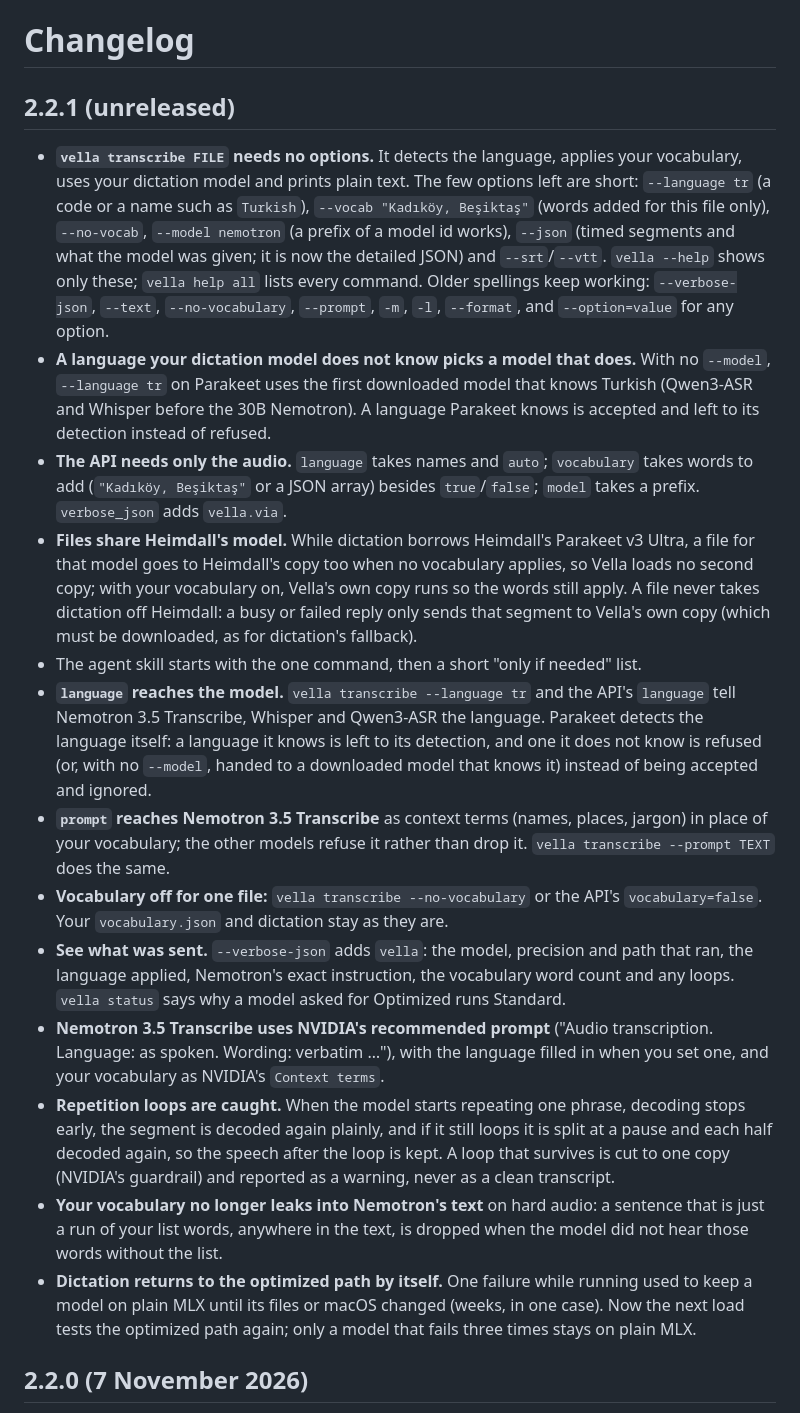
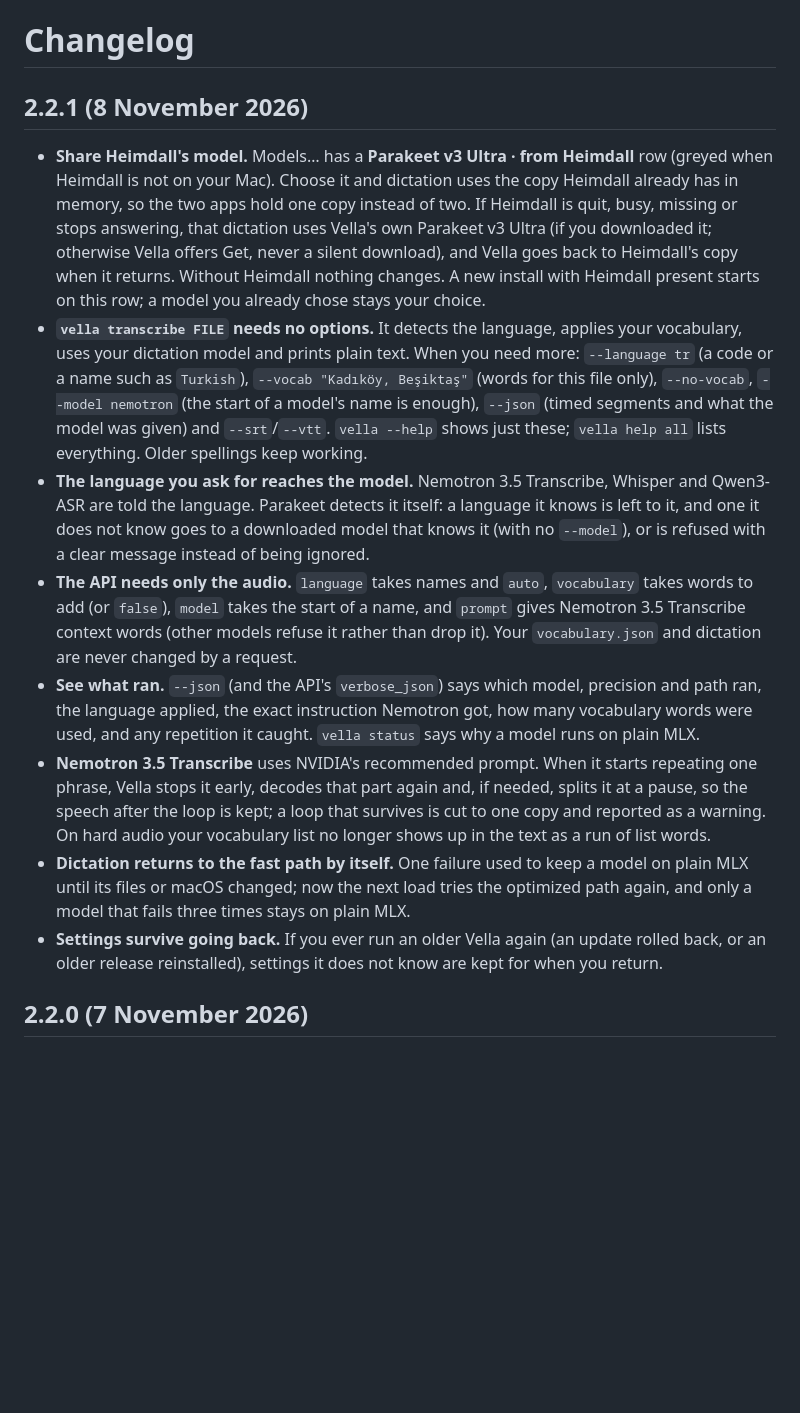
Before and after one commit to TobyNoSkillSon/Vella, a Markdown page: CHANGELOG.md, the part around the change. Rendered like a GitHub page; blank space fills up the shorter version.

Commit message:
CHANGELOG: 2.2.1 release notes in plain words
Co-Authored-By: Claude Opus 5.5 <noreply@anthropic.com>

```diff
--- a/CHANGELOG.md
+++ b/CHANGELOG.md
@@ -1,20 +1,15 @@
 # Changelog
 
-## 2.2.1 (unreleased)
+## 2.2.1 (8 November 2026)
 
-- **`vella transcribe FILE` needs no options.** It detects the language, applies your vocabulary, uses your dictation model and prints plain text. The few options left are short: `--language tr` (a code or a name such as `Turkish`), `--vocab "Kadıköy, Beşiktaş"` (words added for this file only), `--no-vocab`, `--model nemotron` (a prefix of a model id works), `--json` (timed segments and what the model was given; it is now the detailed JSON) and `--srt`/`--vtt`. `vella --help` shows only these; `vella help all` lists every command. Older spellings keep working: `--verbose-json`, `--text`, `--no-vocabulary`, `--prompt`, `-m`, `-l`, `--format`, and `--option=value` for any option.
-- **A language your dictation model does not know picks a model that does.** With no `--model`, `--language tr` on Parakeet uses the first downloaded model that knows Turkish (Qwen3-ASR and Whisper before the 30B Nemotron). A language Parakeet knows is accepted and left to its detection instead of refused.
-- **The API needs only the audio.** `language` takes names and `auto`; `vocabulary` takes words to add (`"Kadıköy, Beşiktaş"` or a JSON array) besides `true`/`false`; `model` takes a prefix. `verbose_json` adds `vella.via`.
-- **Files share Heimdall's model.** While dictation borrows Heimdall's Parakeet v3 Ultra, a file for that model goes to Heimdall's copy too when no vocabulary applies, so Vella loads no second copy; with your vocabulary on, Vella's own copy runs so the words still apply. A file never takes dictation off Heimdall: a busy or failed reply only sends that segment to Vella's own copy (which must be downloaded, as for dictation's fallback).
-- The agent skill starts with the one command, then a short "only if needed" list.
-- **`language` reaches the model.** `vella transcribe --language tr` and the API's `language` tell Nemotron 3.5 Transcribe, Whisper and Qwen3-ASR the language. Parakeet detects the language itself: a language it knows is left to its detection, and one it does not know is refused (or, with no `--model`, handed to a downloaded model that knows it) instead of being accepted and ignored.
-- **`prompt` reaches Nemotron 3.5 Transcribe** as context terms (names, places, jargon) in place of your vocabulary; the other models refuse it rather than drop it. `vella transcribe --prompt TEXT` does the same.
-- **Vocabulary off for one file:** `vella transcribe --no-vocabulary` or the API's `vocabulary=false`. Your `vocabulary.json` and dictation stay as they are.
-- **See what was sent.** `--verbose-json` adds `vella`: the model, precision and path that ran, the language applied, Nemotron's exact instruction, the vocabulary word count and any loops. `vella status` says why a model asked for Optimized runs Standard.
-- **Nemotron 3.5 Transcribe uses NVIDIA's recommended prompt** ("Audio transcription. Language: as spoken. Wording: verbatim …"), with the language filled in when you set one, and your vocabulary as NVIDIA's `Context terms`.
-- **Repetition loops are caught.** When the model starts repeating one phrase, decoding stops early, the segment is decoded again plainly, and if it still loops it is split at a pause and each half decoded again, so the speech after the loop is kept. A loop that survives is cut to one copy (NVIDIA's guardrail) and reported as a warning, never as a clean transcript.
-- **Your vocabulary no longer leaks into Nemotron's text** on hard audio: a sentence that is just a run of your list words, anywhere in the text, is dropped when the model did not hear those words without the list.
-- **Dictation returns to the optimized path by itself.** One failure while running used to keep a model on plain MLX until its files or macOS changed (weeks, in one case). Now the next load tests the optimized path again; only a model that fails three times stays on plain MLX.
+- **Share Heimdall's model.** Models… has a **Parakeet v3 Ultra · from Heimdall** row (greyed when Heimdall is not on your Mac). Choose it and dictation uses the copy Heimdall already has in memory, so the two apps hold one copy instead of two. If Heimdall is quit, busy, missing or stops answering, that dictation uses Vella's own Parakeet v3 Ultra (if you downloaded it; otherwise Vella offers Get, never a silent download), and Vella goes back to Heimdall's copy when it returns. Without Heimdall nothing changes. A new install with Heimdall present starts on this row; a model you already chose stays your choice.
+- **`vella transcribe FILE` needs no options.** It detects the language, applies your vocabulary, uses your dictation model and prints plain text. When you need more: `--language tr` (a code or a name such as `Turkish`), `--vocab "Kadıköy, Beşiktaş"` (words for this file only), `--no-vocab`, `--model nemotron` (the start of a model's name is enough), `--json` (timed segments and what the model was given) and `--srt`/`--vtt`. `vella --help` shows just these; `vella help all` lists everything. Older spellings keep working.
+- **The language you ask for reaches the model.** Nemotron 3.5 Transcribe, Whisper and Qwen3-ASR are told the language. Parakeet detects it itself: a language it knows is left to it, and one it does not know goes to a downloaded model that knows it (with no `--model`), or is refused with a clear message instead of being ignored.
+- **The API needs only the audio.** `language` takes names and `auto`, `vocabulary` takes words to add (or `false`), `model` takes the start of a name, and `prompt` gives Nemotron 3.5 Transcribe context words (other models refuse it rather than drop it). Your `vocabulary.json` and dictation are never changed by a request.
+- **See what ran.** `--json` (and the API's `verbose_json`) says which model, precision and path ran, the language applied, the exact instruction Nemotron got, how many vocabulary words were used, and any repetition it caught. `vella status` says why a model runs on plain MLX.
+- **Nemotron 3.5 Transcribe** uses NVIDIA's recommended prompt. When it starts repeating one phrase, Vella stops it early, decodes that part again and, if needed, splits it at a pause, so the speech after the loop is kept; a loop that survives is cut to one copy and reported as a warning. On hard audio your vocabulary list no longer shows up in the text as a run of list words.
+- **Dictation returns to the fast path by itself.** One failure used to keep a model on plain MLX until its files or macOS changed; now the next load tries the optimized path again, and only a model that fails three times stays on plain MLX.
+- **Settings survive going back.** If you ever run an older Vella again (an update rolled back, or an older release reinstalled), settings it does not know are kept for when you return.
 
 ## 2.2.0 (7 November 2026)
 
```
